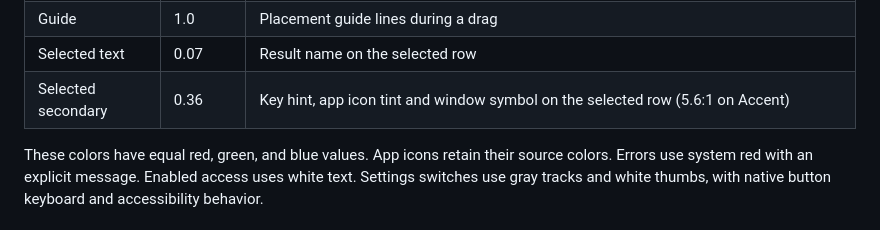
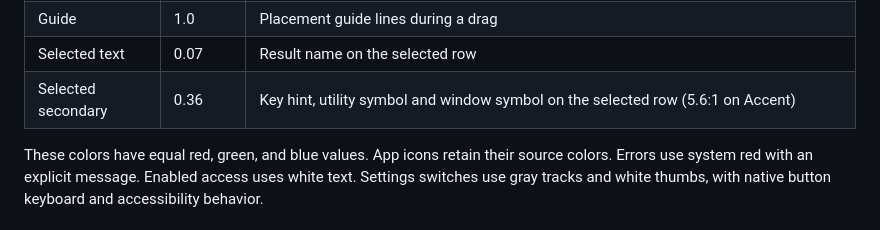
Before and after one commit to mauriciopolvora/ciel, a Markdown page: docs/design-system.md, the part around the change. GitHub-like rendering.

```diff
--- a/docs/design-system.md
+++ b/docs/design-system.md
@@ -17,7 +17,7 @@ Ciel opens as one empty black input box. There is no visible text or symbol unti
 | Text | 0.94 | Search input and result names |
 | Guide | 1.0 | Placement guide lines during a drag |
 | Selected text | 0.07 | Result name on the selected row |
-| Selected secondary | 0.36 | Key hint, app icon tint and window symbol on the selected row (5.6:1 on Accent) |
+| Selected secondary | 0.36 | Key hint, utility symbol and window symbol on the selected row (5.6:1 on Accent) |
 
 These colors have equal red, green, and blue values. App icons retain their source colors. Errors use system red with an explicit message. Enabled access uses white text. Settings switches use gray tracks and white thumbs, with native button keyboard and accessibility behavior.
 
```
Also changed, not shown: CLAUDE.md (+1 -0 lines), docs/launcher-icons/after-dark.png (added), docs/launcher-icons/after-light.png (added), docs/launcher-icons/before-dark.png (added), docs/launcher-icons/before-light.png (added), docs/launcher-icons/hover-after.png (added), docs/launcher-icons/hover-before.png (added), 3 other files.
